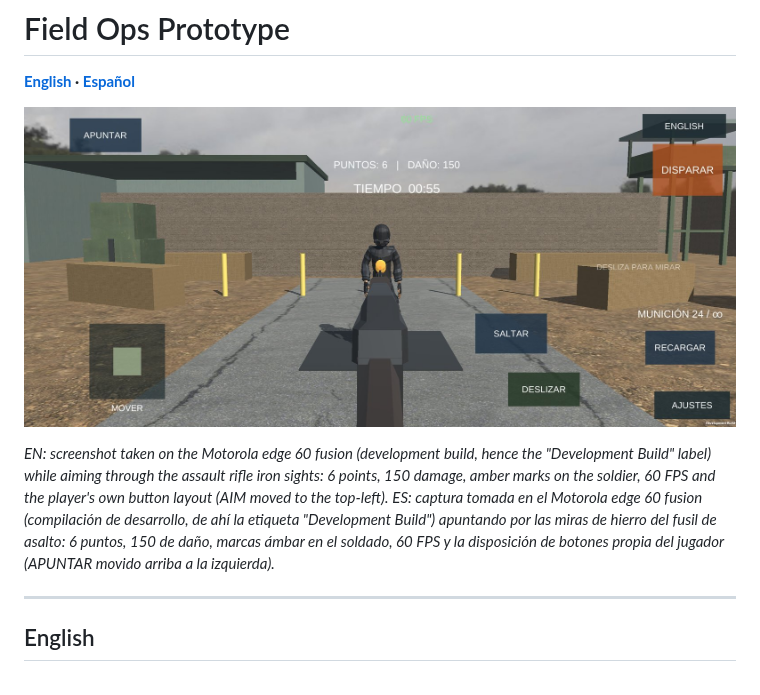
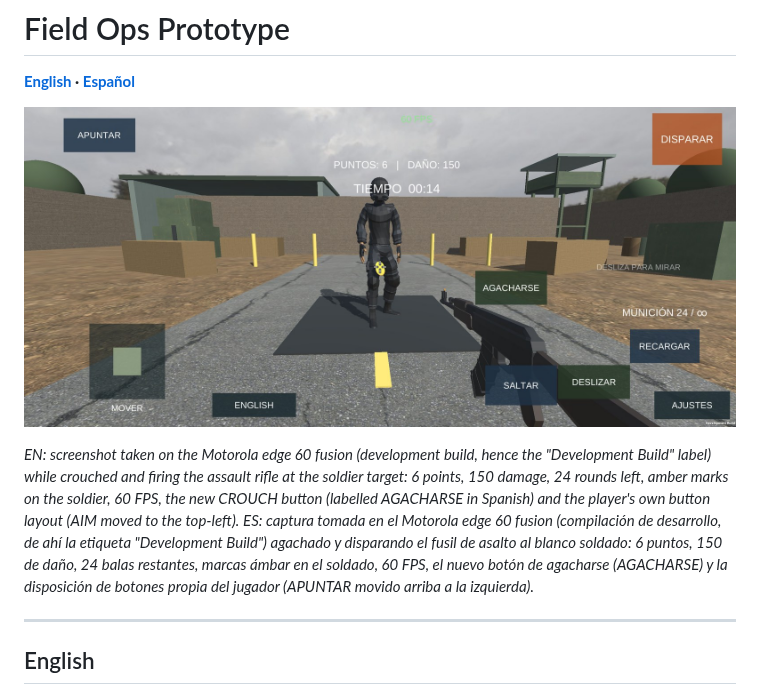
Before and after one commit to FedeJGM/field-ops-prototype, a Markdown page: README.md, the part around the change. GitHub-like rendering; pictures changed too: docs/images/android-gameplay.jpg.

Commit message:
docs: refresh the README screenshot with the crouch button
The phone capture now shows the CROUCH button and the lowered view while
firing the assault rifle, and the English and Spanish captions describe
it.

```diff
--- a/README.md
+++ b/README.md
@@ -2,10 +2,10 @@
 
 **[English](#english) · [Español](#español)**
 
-![Aiming through the assault rifle iron sights on the phone: soldier target with amber impact marks, score, damage, timer, ammo and FPS counter, Spanish interface / Apuntando por las miras de hierro del fusil de asalto en el teléfono: blanco soldado con marcas de impacto ámbar, puntaje, daño, tiempo, munición y contador de FPS, interfaz en español](docs/images/android-gameplay.jpg)
+![Firing the assault rifle from a crouch on the phone: soldier target with amber impact marks, score, damage, timer, ammo, FPS counter and the CROUCH button, Spanish interface / Disparando el fusil de asalto agachado en el teléfono: blanco soldado con marcas de impacto ámbar, puntaje, daño, tiempo, munición, contador de FPS y botón de agacharse, interfaz en español](docs/images/android-gameplay.jpg)
 
-*EN: screenshot taken on the Motorola edge 60 fusion (development build, hence the "Development Build" label) while aiming through the assault rifle iron sights: 6 points, 150 damage, amber marks on the soldier, 60 FPS and the player's own button layout (AIM moved to the top-left).*
-*ES: captura tomada en el Motorola edge 60 fusion (compilación de desarrollo, de ahí la etiqueta "Development Build") apuntando por las miras de hierro del fusil de asalto: 6 puntos, 150 de daño, marcas ámbar en el soldado, 60 FPS y la disposición de botones propia del jugador (APUNTAR movido arriba a la izquierda).*
+*EN: screenshot taken on the Motorola edge 60 fusion (development build, hence the "Development Build" label) while crouched and firing the assault rifle at the soldier target: 6 points, 150 damage, 24 rounds left, amber marks on the soldier, 60 FPS, the new CROUCH button (labelled AGACHARSE in Spanish) and the player's own button layout (AIM moved to the top-left).*
+*ES: captura tomada en el Motorola edge 60 fusion (compilación de desarrollo, de ahí la etiqueta "Development Build") agachado y disparando el fusil de asalto al blanco soldado: 6 puntos, 150 de daño, 24 balas restantes, marcas ámbar en el soldado, 60 FPS, el nuevo botón de agacharse (AGACHARSE) y la disposición de botones propia del jugador (APUNTAR movido arriba a la izquierda).*
 
 ---
 
```
